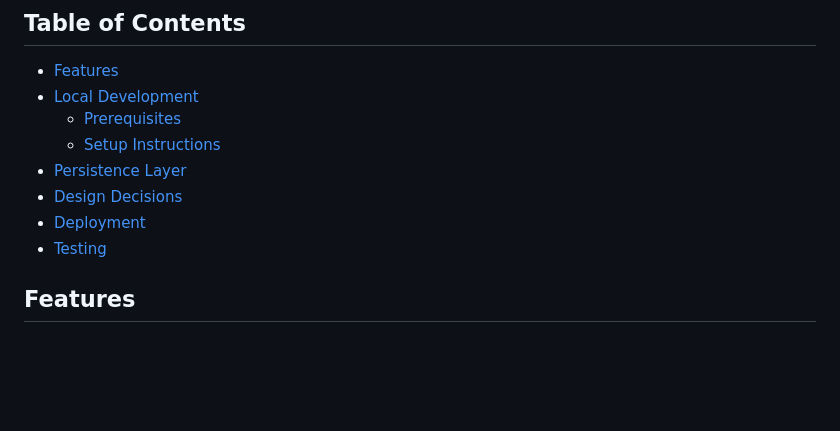
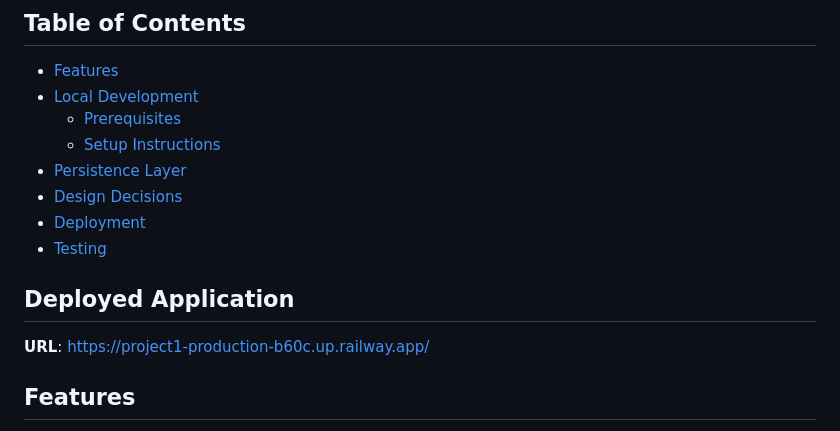
Before and after one commit to rodeatharva04/project1, a Markdown page: README.md, the part around the change. GitHub-like rendering; blank space fills up the shorter version.

Commit message:
Add deployed URL to README

```diff
--- a/README.md
+++ b/README.md
@@ -11,6 +11,10 @@ A secure, scalable pastebin service built with Django. This application allows u
 - [Design Decisions](#design-decisions)
 - [Deployment](#deployment)
 - [Testing](#testing)
+
+## Deployed Application
+**URL**: [https://project1-production-b60c.up.railway.app/](https://project1-production-b60c.up.railway.app/)
+
 
 ## Features
 - **Create Pastes**: Store arbitrary text.
```
